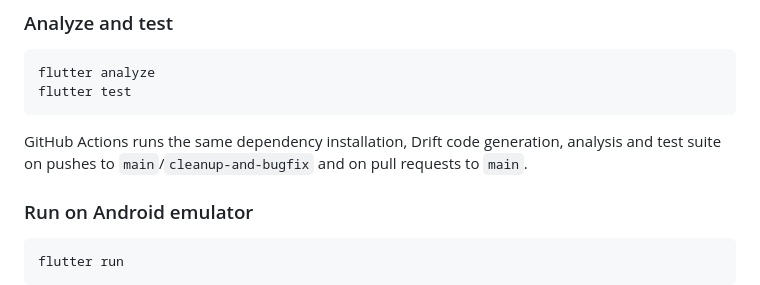
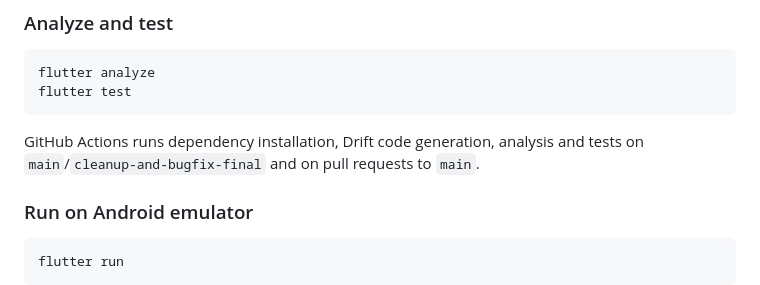
Before and after one commit to Abhilash-nallam/Infinite-Music, a Markdown page: README.md, the part around the change. Drawn GitHub-style.

Commit message:
docs: align CI branch name in README

````diff
--- a/README.md
+++ b/README.md
@@ -58,7 +58,7 @@ flutter analyze
 flutter test
 ```
 
-GitHub Actions runs the same dependency installation, Drift code generation, analysis and test suite on pushes to `main`/`cleanup-and-bugfix` and on pull requests to `main`.
+GitHub Actions runs dependency installation, Drift code generation, analysis and tests on `main`/`cleanup-and-bugfix-final` and on pull requests to `main`.
 
 ### Run on Android emulator
 
````
